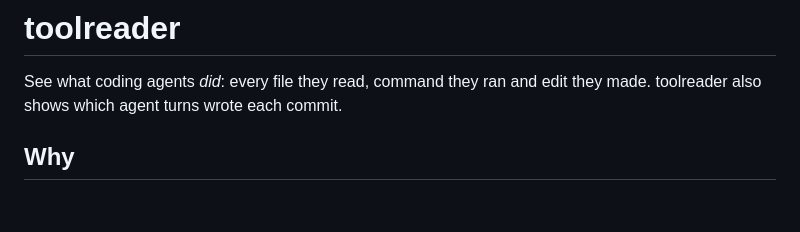
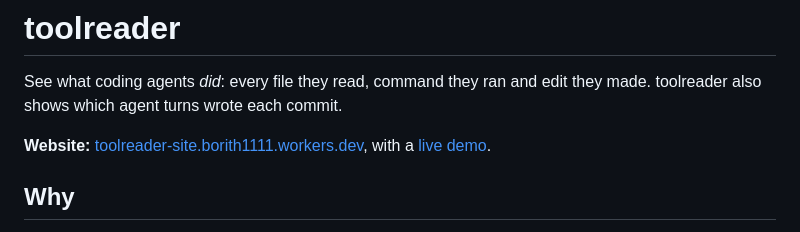
Before and after one commit to Oleks-Y/toolreader, a Markdown page: README.md, the part around the change. Rendered like a GitHub page; blank space fills up the shorter version.

Commit message:
docs: link the project website and demo from the README
Co-Authored-By: Claude Opus 5.5 <noreply@anthropic.com>
Agent-Session: claude-code:85096144-6210-461f-86e1-dac9b9bda97c

```diff
--- a/README.md
+++ b/README.md
@@ -1,6 +1,8 @@
 # toolreader
 
 See what coding agents _did_: every file they read, command they ran and edit they made. toolreader also shows which agent turns wrote each commit.
+
+**Website:** [toolreader-site.borith1111.workers.dev](https://toolreader-site.borith1111.workers.dev/), with a [live demo](https://toolreader-site.borith1111.workers.dev/demo/).
 
 ## Why
 
```
